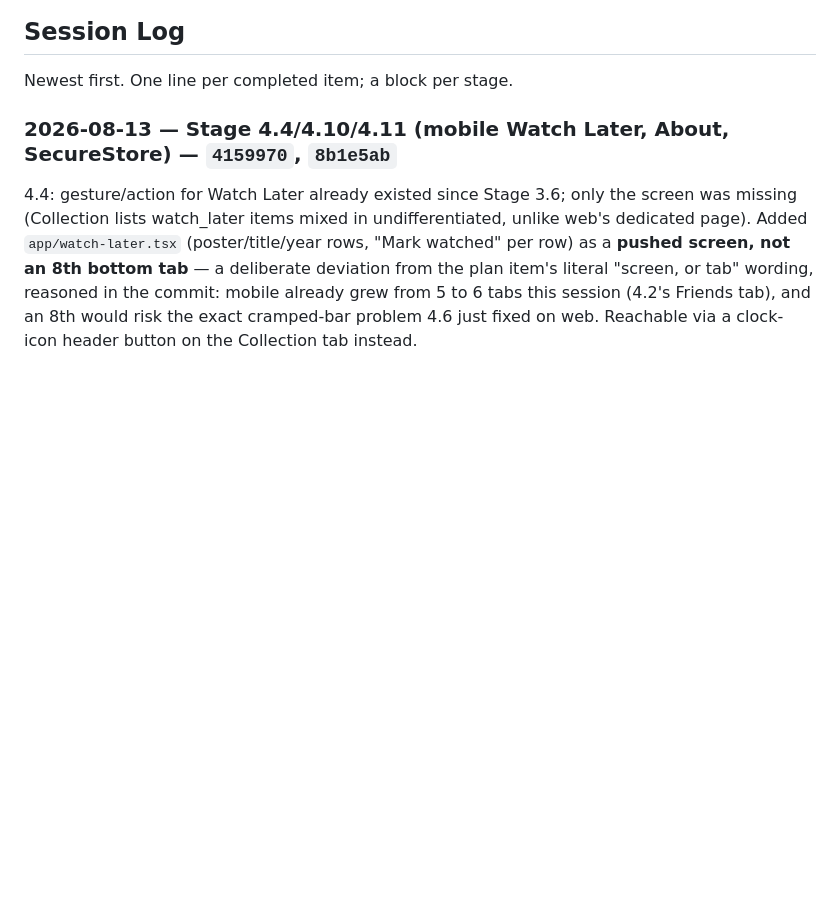
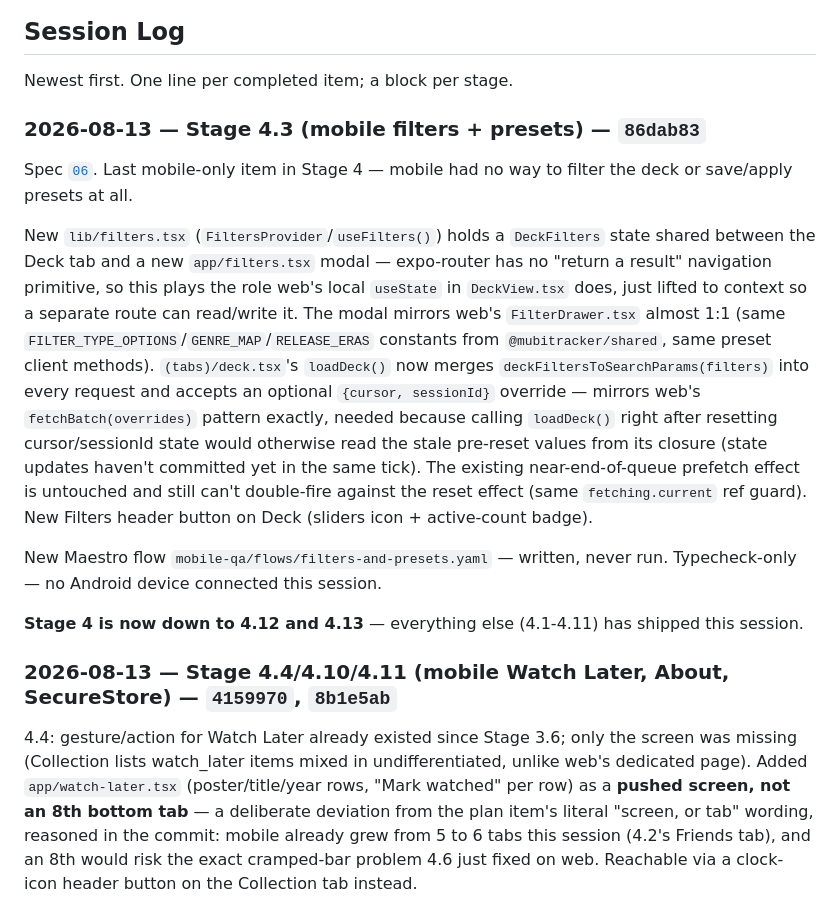
Before and after one commit to Sayandeep1013/mubitracker-watchdeck, a Markdown page: docs/HANDOFF.md, the part around one of its changes. GitHub-like rendering; blank space fills up the shorter version.

```diff
--- a/docs/HANDOFF.md
+++ b/docs/HANDOFF.md
@@ -120,6 +116,16 @@ This is the mechanism that lets a session run without the user in the loop. Foll
 ## Session Log
 
 Newest first. One line per completed item; a block per stage.
+
+### 2026-08-13 — Stage 4.3 (mobile filters + presets) — `86dab83`
+
+Spec [`06`](spec/06-filter-system.md). Last mobile-only item in Stage 4 — mobile had no way to filter the deck or save/apply presets at all.
+
+New `lib/filters.tsx` (`FiltersProvider`/`useFilters()`) holds a `DeckFilters` state shared between the Deck tab and a new `app/filters.tsx` modal — expo-router has no "return a result" navigation primitive, so this plays the role web's local `useState` in `DeckView.tsx` does, just lifted to context so a separate route can read/write it. The modal mirrors web's `FilterDrawer.tsx` almost 1:1 (same `FILTER_TYPE_OPTIONS`/`GENRE_MAP`/`RELEASE_ERAS` constants from `@mubitracker/shared`, same preset client methods). `(tabs)/deck.tsx`'s `loadDeck()` now merges `deckFiltersToSearchParams(filters)` into every request and accepts an optional `{cursor, sessionId}` override — mirrors web's `fetchBatch(overrides)` pattern exactly, needed because calling `loadDeck()` right after resetting cursor/sessionId state would otherwise read the stale pre-reset values from its closure (state updates haven't committed yet in the same tick). The existing near-end-of-queue prefetch effect is untouched and still can't double-fire against the reset effect (same `fetching.current` ref guard). New Filters header button on Deck (sliders icon + active-count badge).
+
+New Maestro flow `mobile-qa/flows/filters-and-presets.yaml` — written, never run. Typecheck-only — no Android device connected this session.
+
+**Stage 4 is now down to 4.12 and 4.13** — everything else (4.1-4.11) has shipped this session.
 
 ### 2026-08-13 — Stage 4.4/4.10/4.11 (mobile Watch Later, About, SecureStore) — `4159970`, `8b1e5ab`
 
```
Also changed, not shown: other parts of docs/HANDOFF.md (+35 -39 lines), docs/IMPLEMENTATION-PLAN.md (+2 -1 lines).
